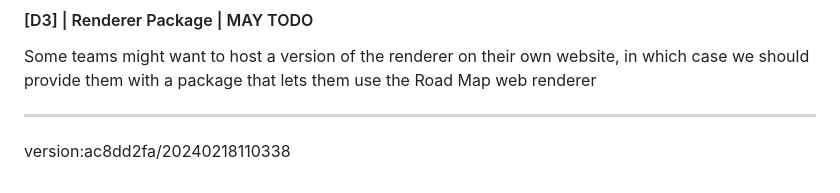
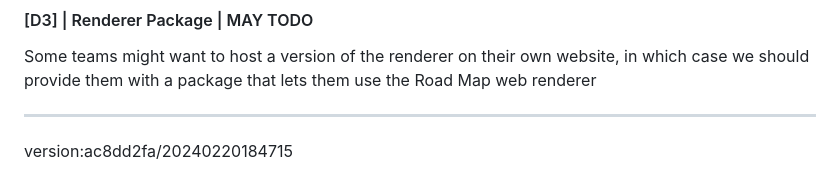
Before and after one commit to uroflavin/roadmap, a Markdown page: roadmap/roadmap.md, the part around the change. Drawn GitHub-style.

```diff
--- a/roadmap/roadmap.md
+++ b/roadmap/roadmap.md
@@ -226,4 +226,4 @@ The renderer should support Markdown
 Some teams might want to host a version of the renderer on their own website, in which case we should provide them with a package that lets them use the Road Map web renderer
 
 ---
-version:ac8dd2fa/20240218110338
+version:ac8dd2fa/20240220184715
```
Also changed, not shown: roadmap/roadmap.dot.png, 4 other files.
